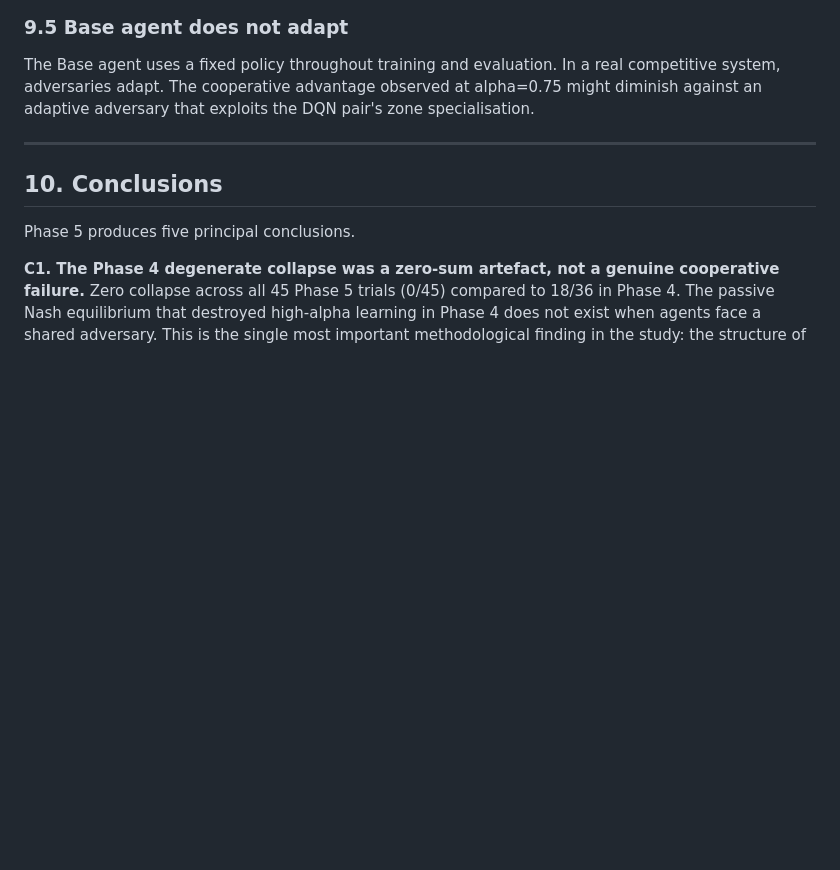
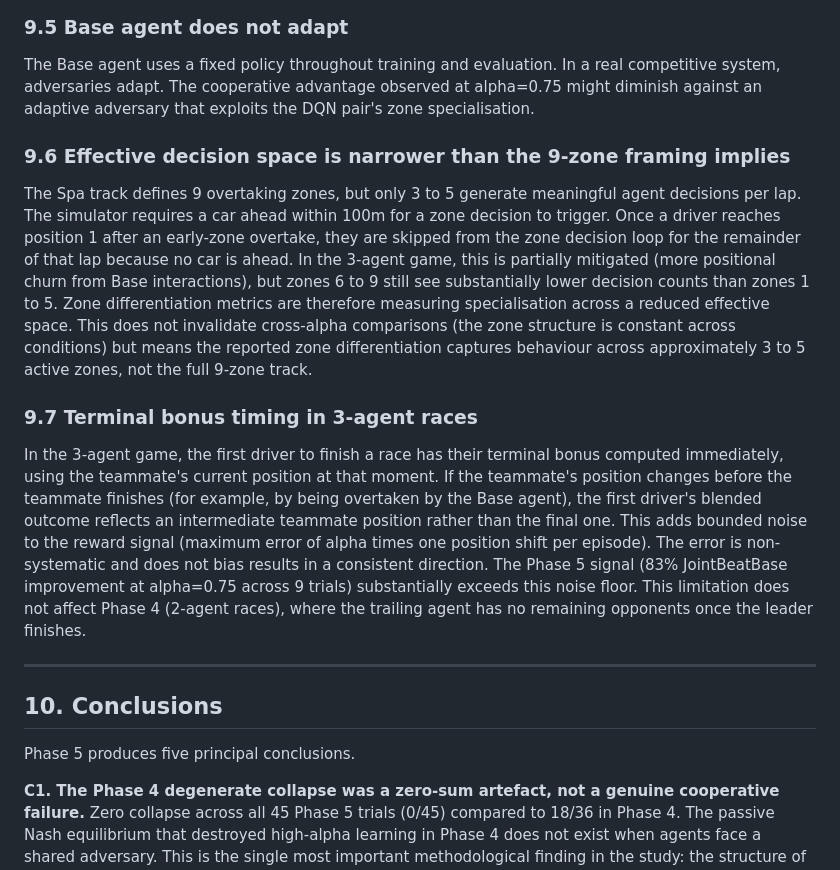
Before and after one commit to Brandnewson/F1_StrategySimulator, a Markdown page: research_findings/phase5_full_analysis.md, the part around the change. Rendered like a GitHub page; blank space fills up the shorter version.

Commit message:
recorded known overtaking zone limitation at zones 6-9 due to nature of circuit.

```diff
--- a/research_findings/phase5_full_analysis.md
+++ b/research_findings/phase5_full_analysis.md
@@ -336,6 +336,12 @@ Adding the Base agent changes the state space (3 drivers instead of 2), grid pos
 ### 9.5 Base agent does not adapt
 The Base agent uses a fixed policy throughout training and evaluation. In a real competitive system, adversaries adapt. The cooperative advantage observed at alpha=0.75 might diminish against an adaptive adversary that exploits the DQN pair's zone specialisation.
 
+### 9.6 Effective decision space is narrower than the 9-zone framing implies
+The Spa track defines 9 overtaking zones, but only 3 to 5 generate meaningful agent decisions per lap. The simulator requires a car ahead within 100m for a zone decision to trigger. Once a driver reaches position 1 after an early-zone overtake, they are skipped from the zone decision loop for the remainder of that lap because no car is ahead. In the 3-agent game, this is partially mitigated (more positional churn from Base interactions), but zones 6 to 9 still see substantially lower decision counts than zones 1 to 5. Zone differentiation metrics are therefore measuring specialisation across a reduced effective space. This does not invalidate cross-alpha comparisons (the zone structure is constant across conditions) but means the reported zone differentiation captures behaviour across approximately 3 to 5 active zones, not the full 9-zone track.
+
+### 9.7 Terminal bonus timing in 3-agent races
+In the 3-agent game, the first driver to finish a race has their terminal bonus computed immediately, using the teammate's current position at that moment. If the teammate's position changes before the teammate finishes (for example, by being overtaken by the Base agent), the first driver's blended outcome reflects an intermediate teammate position rather than the final one. This adds bounded noise to the reward signal (maximum error of alpha times one position shift per episode). The error is non-systematic and does not bias results in a consistent direction. The Phase 5 signal (83% JointBeatBase improvement at alpha=0.75 across 9 trials) substantially exceeds this noise floor. This limitation does not affect Phase 4 (2-agent races), where the trailing agent has no remaining opponents once the leader finishes.
+
 ---
 
 ## 10. Conclusions
```
Also changed, not shown: research_findings/phase4_full_analysis.md (+3 -0 lines), research_findings/phase5_ablation_analysis.md (+2 -0 lines).
